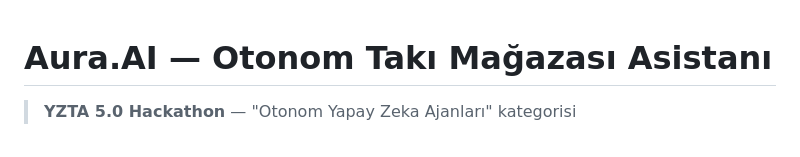
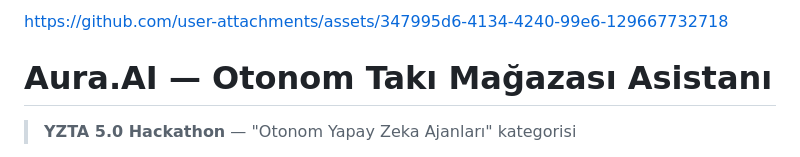
Before and after one commit to erenece/aura.ai, a Markdown page: README.md, the part around the change. Drawn GitHub-style.

Commit message:
Update README with project link and description

```diff
--- a/README.md
+++ b/README.md
@@ -1,3 +1,8 @@
+
+
+https://github.com/user-attachments/assets/347995d6-4134-4240-99e6-129667732718
+
+
 # Aura.AI — Otonom Takı Mağazası Asistanı
 
 > **YZTA 5.0 Hackathon** — "Otonom Yapay Zeka Ajanları" kategorisi
```
